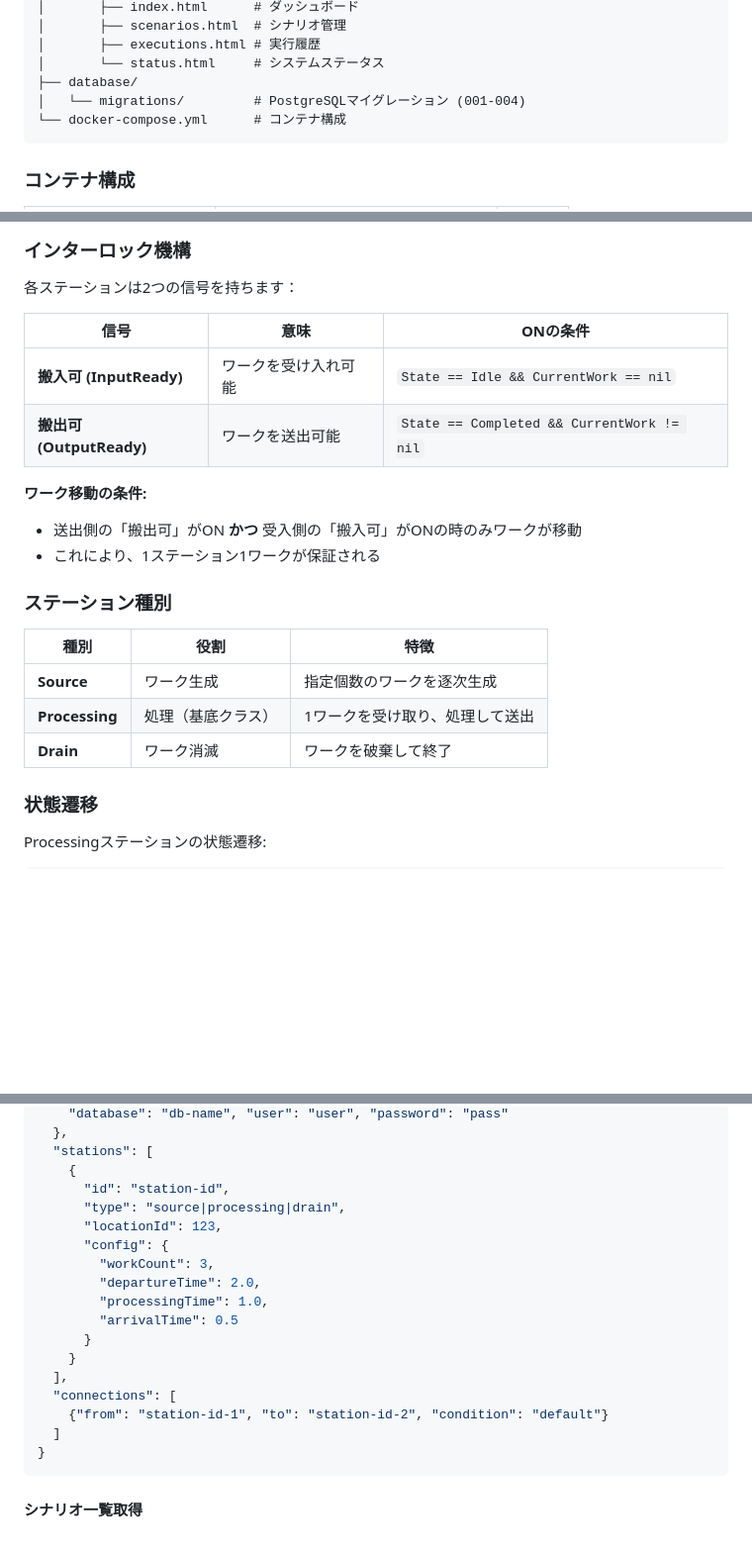
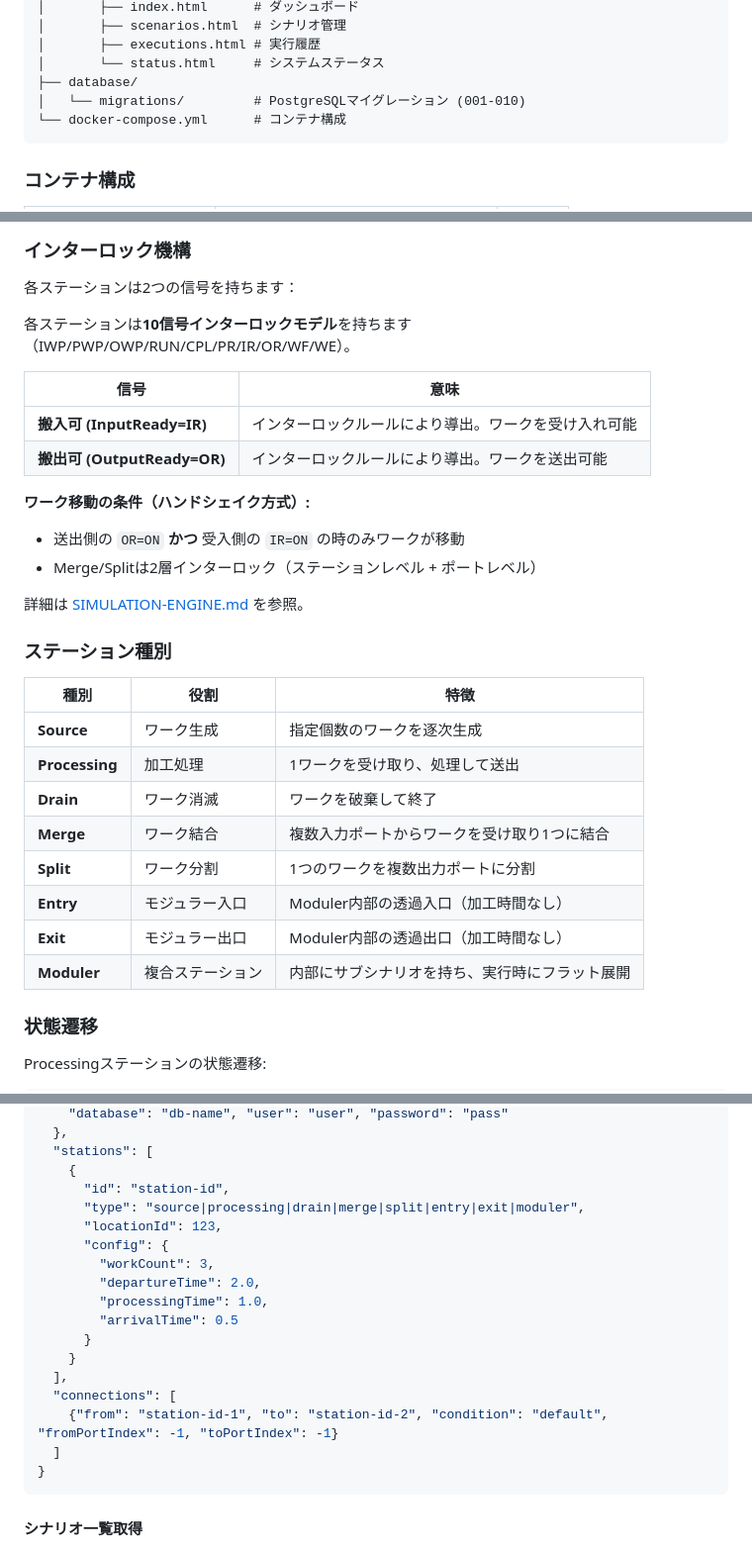
Before and after one commit to masafumi-kadoi/factory-simulation, a Markdown page: README.md, 3 parts joined by grey strips. Shown at 99% size. GitHub-like rendering; blank space fills up the shorter version.

````diff
--- a/README.md
+++ b/README.md
@@ -58,7 +58,7 @@ factory-simulation/
 │       ├── executions.html # 実行履歴
 │       └── status.html     # システムステータス
 ├── database/
-│   └── migrations/         # PostgreSQLマイグレーション (001-004)
+│   └── migrations/         # PostgreSQLマイグレーション (001-010)
 └── docker-compose.yml      # コンテナ構成
 ```
 
@@ -159,22 +159,31 @@ echo "Open: http://localhost:8081?sim=$SIM_ID"
 
 各ステーションは2つの信号を持ちます：
 
-| 信号 | 意味 | ONの条件 |
-|------|------|----------|
-| **搬入可 (InputReady)** | ワークを受け入れ可能 | `State == Idle && CurrentWork == nil` |
-| **搬出可 (OutputReady)** | ワークを送出可能 | `State == Completed && CurrentWork != nil` |
+各ステーションは**10信号インターロックモデル**を持ちます（IWP/PWP/OWP/RUN/CPL/PR/IR/OR/WF/WE）。
 
-**ワーク移動の条件:**
-- 送出側の「搬出可」がON **かつ** 受入側の「搬入可」がONの時のみワークが移動
-- これにより、1ステーション1ワークが保証される
+| 信号 | 意味 |
+|------|------|
+| **搬入可 (InputReady=IR)** | インターロックルールにより導出。ワークを受け入れ可能 |
+| **搬出可 (OutputReady=OR)** | インターロックルールにより導出。ワークを送出可能 |
+
+**ワーク移動の条件（ハンドシェイク方式）:**
+- 送出側の `OR=ON` **かつ** 受入側の `IR=ON` の時のみワークが移動
+- Merge/Splitは2層インターロック（ステーションレベル + ポートレベル）
+
+詳細は [SIMULATION-ENGINE.md](SIMULATION-ENGINE.md) を参照。
 
 ### ステーション種別
 
 | 種別 | 役割 | 特徴 |
 |------|------|------|
 | **Source** | ワーク生成 | 指定個数のワークを逐次生成 |
-| **Processing** | 処理（基底クラス） | 1ワークを受け取り、処理して送出 |
+| **Processing** | 加工処理 | 1ワークを受け取り、処理して送出 |
 | **Drain** | ワーク消滅 | ワークを破棄して終了 |
+| **Merge** | ワーク結合 | 複数入力ポートからワークを受け取り1つに結合 |
+| **Split** | ワーク分割 | 1つのワークを複数出力ポートに分割 |
+| **Entry** | モジュラー入口 | Moduler内部の透過入口（加工時間なし） |
+| **Exit** | モジュラー出口 | Moduler内部の透過出口（加工時間なし） |
+| **Moduler** | 複合ステーション | 内部にサブシナリオを持ち、実行時にフラット展開 |
 
 ### 状態遷移
 
@@ -222,7 +231,7 @@ POST /api/scenarios
   "stations": [
     {
       "id": "station-id",
-      "type": "source|processing|drain",
+      "type": "source|processing|drain|merge|split|entry|exit|moduler",
       "locationId": 123,
       "config": {
         "workCount": 3,
@@ -233,7 +242,7 @@ POST /api/scenarios
     }
   ],
   "connections": [
-    {"from": "station-id-1", "to": "station-id-2", "condition": "default"}
+    {"from": "station-id-1", "to": "station-id-2", "condition": "default", "fromPortIndex": -1, "toPortIndex": -1}
   ]
 }
 ```
````
Also changed, not shown: ARCHITECTURE.md (+181 -206 lines), SIMULATION-ENGINE.md (+45 -5 lines).
